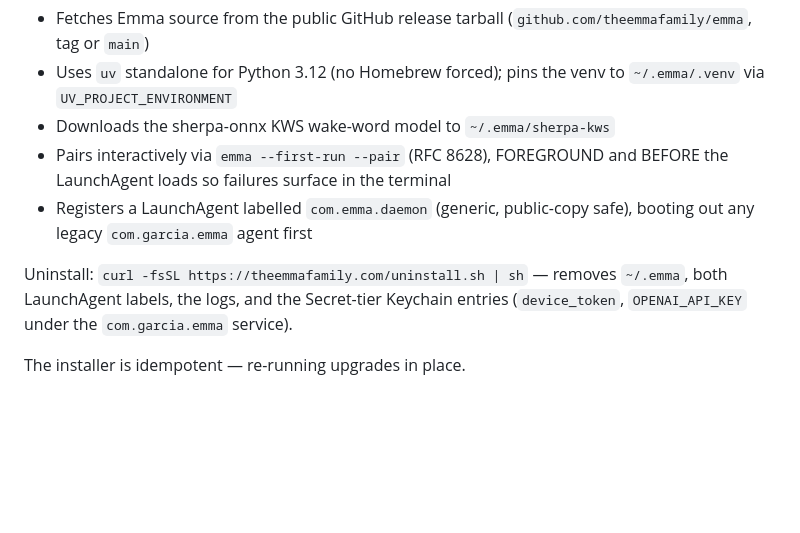
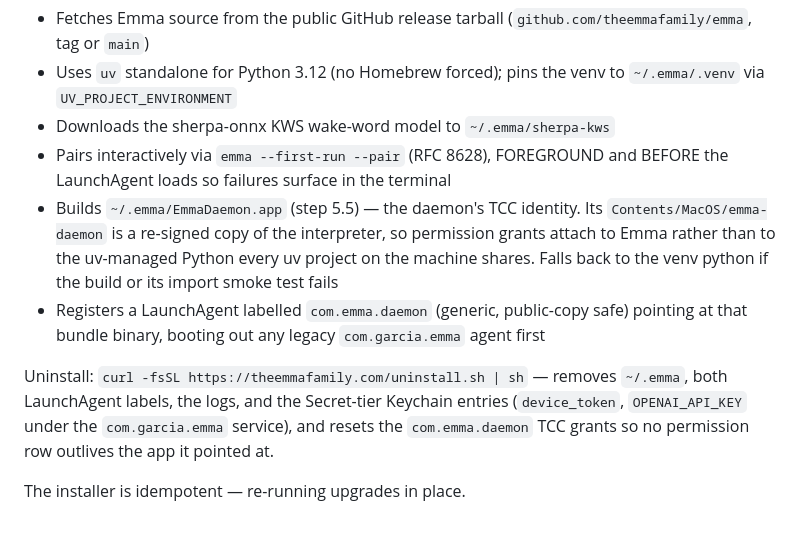
Before and after one commit to Garcia-G-G/EMMA, a Markdown page: CLAUDE.md, the part around one of its changes. Rendered like a GitHub page; blank space fills up the shorter version.

```diff
--- a/CLAUDE.md
+++ b/CLAUDE.md
@@ -212,11 +255,19 @@ No .pkg, no notarization, no Apple Developer Program. The installer
 - Downloads the sherpa-onnx KWS wake-word model to `~/.emma/sherpa-kws`
 - Pairs interactively via `emma --first-run --pair` (RFC 8628), FOREGROUND
   and BEFORE the LaunchAgent loads so failures surface in the terminal
+- Builds `~/.emma/EmmaDaemon.app` (step 5.5) — the daemon's TCC identity. Its
+  `Contents/MacOS/emma-daemon` is a re-signed copy of the interpreter, so
+  permission grants attach to Emma rather than to the uv-managed Python every
+  uv project on the machine shares. Falls back to the venv python if the build
+  or its import smoke test fails
 - Registers a LaunchAgent labelled `com.emma.daemon` (generic, public-copy
-  safe), booting out any legacy `com.garcia.emma` agent first
+  safe) pointing at that bundle binary, booting out any legacy
+  `com.garcia.emma` agent first
 
 Uninstall: `curl -fsSL https://theemmafamily.com/uninstall.sh | sh` — removes
 `~/.emma`, both LaunchAgent labels, the logs, and the Secret-tier Keychain
-entries (`device_token`, `OPENAI_API_KEY` under the `com.garcia.emma` service).
+entries (`device_token`, `OPENAI_API_KEY` under the `com.garcia.emma` service),
+and resets the `com.emma.daemon` TCC grants so no permission row outlives the
+app it pointed at.
 
 The installer is idempotent — re-running upgrades in place.
```
Also changed, not shown: other parts of CLAUDE.md (+50 -7 lines).
